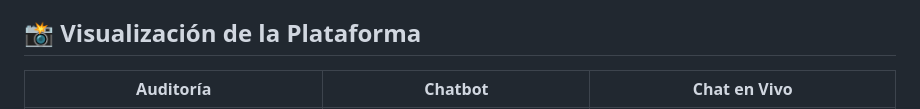
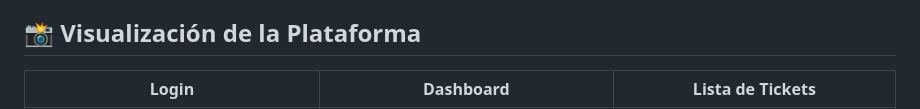
Before and after one commit to bismarmachacasepulveda-sudo/service-desk-umsalud, a Markdown page: README.md, the part around one of its changes. Rendered like a GitHub page.

```diff
--- a/README.md
+++ b/README.md
@@ -41,5 +41,5 @@ Motor de mensajería asíncrono desacoplado. Utiliza **Laravel Queues** y un mic
 Dashboards dinámicos para la toma de decisiones. Calcula KPIs técnicos (como MTTR) y exporta reportes con validez administrativa mediante DomPDF y Maatwebsite Laravel-Excel.
 ## 📸 Visualización de la Plataforma
 
-| Auditoría | Chatbot | Chat en Vivo |
+| Login | Dashboard | Lista de Tickets |
 | :---: | :---: | :---: |
```
Also changed, not shown: other parts of README.md (+9 -9 lines).
